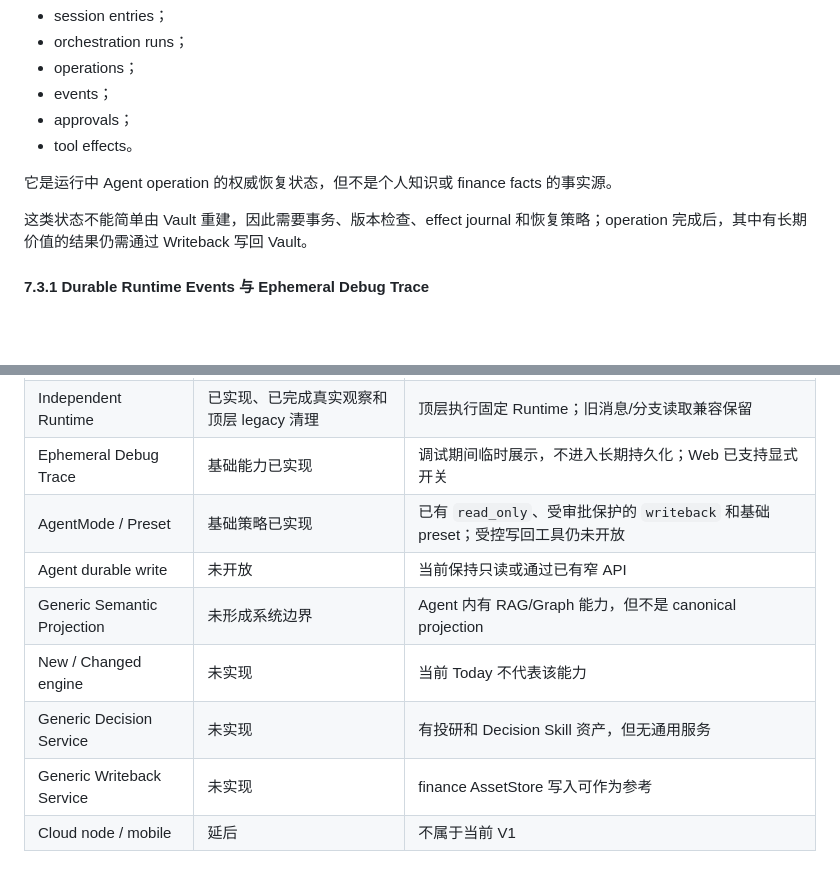
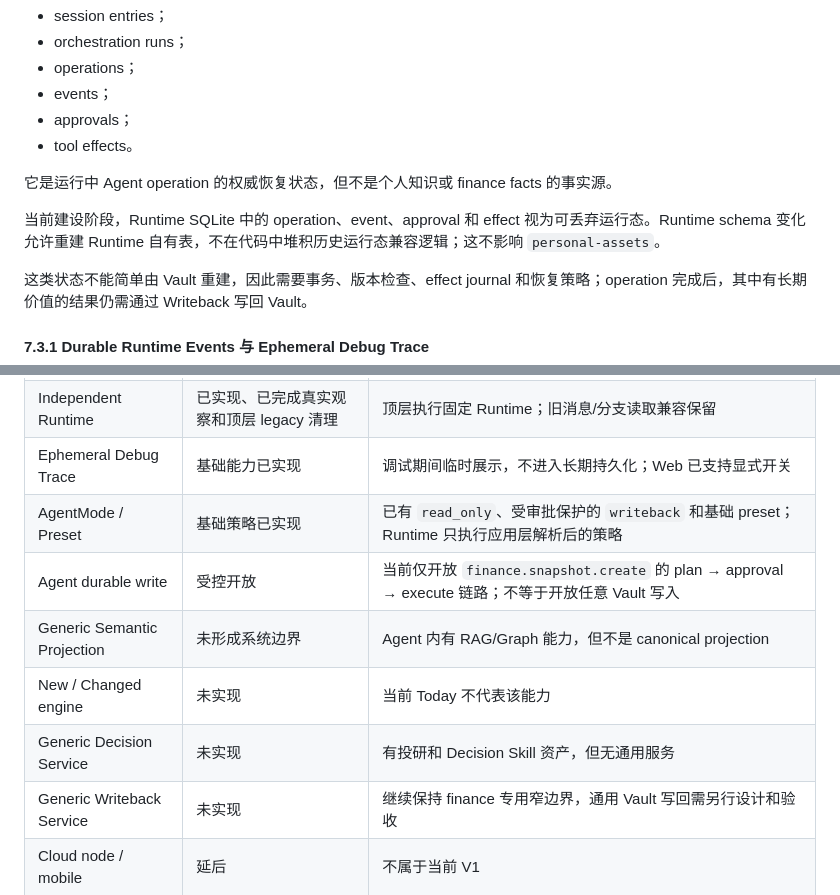
Before and after one commit to walker-qiang/personal-system, a Markdown page: docs/personal-system-design.md, 2 parts joined by grey strips. Drawn GitHub-style; blank space fills up the shorter version.

Commit message:
docs(runtime): 收敛四阶段进度与运行态边界
更新 personal-system 架构、进度和 hardening 记录，明确 Agent-as-Tool Runtime、timeout、受控写回以及 Runtime SQLite 可重建原则。

```diff
--- a/docs/personal-system-design.md
+++ b/docs/personal-system-design.md
@@ -268,6 +268,8 @@ Agent Runtime SQLite 保存：
 - tool effects。
 
 它是运行中 Agent operation 的权威恢复状态，但不是个人知识或 finance facts 的事实源。
+
+当前建设阶段，Runtime SQLite 中的 operation、event、approval 和 effect 视为可丢弃运行态。Runtime schema 变化允许重建 Runtime 自有表，不在代码中堆积历史运行态兼容逻辑；这不影响 `personal-assets`。
 
 这类状态不能简单由 Vault 重建，因此需要事务、版本检查、effect journal 和恢复策略；operation 完成后，其中有长期价值的结果仍需通过 Writeback 写回 Vault。
 
@@ -580,12 +582,12 @@ Spaces
 | Independent Agent service | 已可用 | HTTP/SSE 接入 `personal-os` |
 | Independent Runtime | 已实现、已完成真实观察和顶层 legacy 清理 | 顶层执行固定 Runtime；旧消息/分支读取兼容保留 |
 | Ephemeral Debug Trace | 基础能力已实现 | 调试期间临时展示，不进入长期持久化；Web 已支持显式开关 |
-| AgentMode / Preset | 基础策略已实现 | 已有 `read_only`、受审批保护的 `writeback` 和基础 preset；受控写回工具仍未开放 |
-| Agent durable write | 未开放 | 当前保持只读或通过已有窄 API |
+| AgentMode / Preset | 基础策略已实现 | 已有 `read_only`、受审批保护的 `writeback` 和基础 preset；Runtime 只执行应用层解析后的策略 |
+| Agent durable write | 受控开放 | 当前仅开放 `finance.snapshot.create` 的 plan → approval → execute 链路；不等于开放任意 Vault 写入 |
 | Generic Semantic Projection | 未形成系统边界 | Agent 内有 RAG/Graph 能力，但不是 canonical projection |
 | New / Changed engine | 未实现 | 当前 Today 不代表该能力 |
 | Generic Decision Service | 未实现 | 有投研和 Decision Skill 资产，但无通用服务 |
-| Generic Writeback Service | 未实现 | finance AssetStore 写入可作为参考 |
+| Generic Writeback Service | 未实现 | 继续保持 finance 专用窄边界，通用 Vault 写回需另行设计和验收 |
 | Cloud node / mobile | 延后 | 不属于当前 V1 |
 
 ## 15. 当前架构与长期目标的主要差距
```
Also changed, not shown: docs/plans/2026-08-14-agent-runtime-hardening-design.md (+1 -1 lines), docs/project-progress.md (+1 -1 lines).
